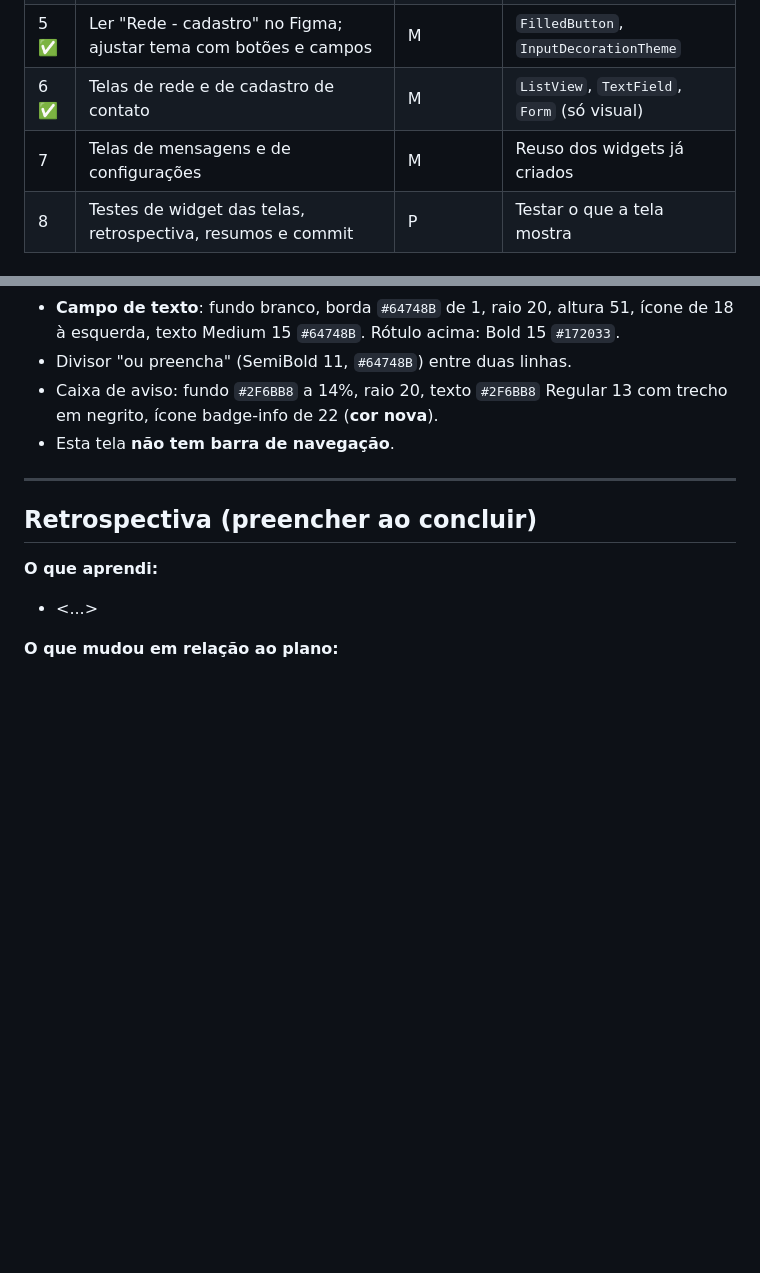
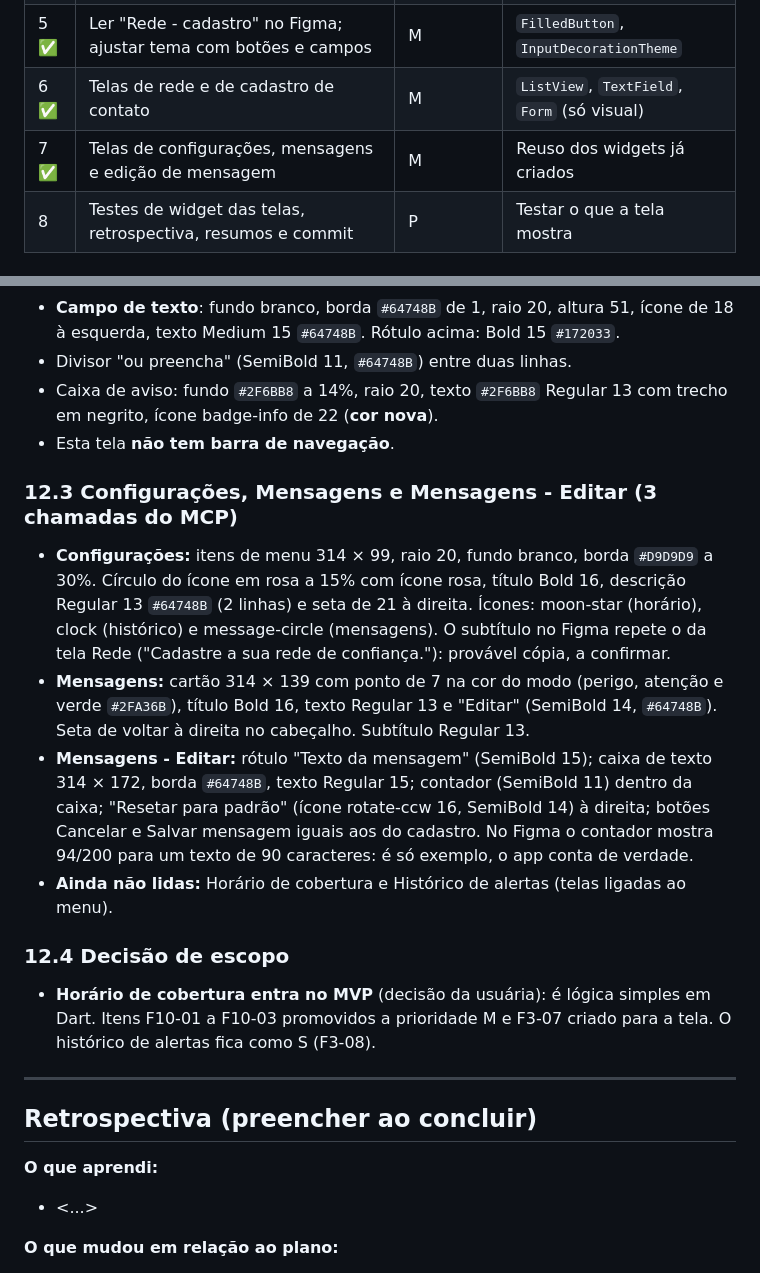
Before and after one commit to gabbiefl/ada_app, a Markdown page: docs/planejamento/fase-03-telas-estaticas.md, 2 parts joined by grey strips. Drawn GitHub-style; blank space fills up the shorter version.

Commit message:
docs: registra os tokens das telas de configurações e mensagens e promove o horário de cobertura ao MVP

```diff
--- a/docs/planejamento/fase-03-telas-estaticas.md
+++ b/docs/planejamento/fase-03-telas-estaticas.md
@@ -41,7 +41,7 @@ O app mostra a Home com o visual do design (saudação, símbolo central, cards
 | 4 ✅ | Home, parte 3: barra de navegação e variação "Perigo ativo" (chip) | M | Widgets com parâmetros, `NavigationBar` |
 | 5 ✅ | Ler "Rede - cadastro" no Figma; ajustar tema com botões e campos | M | `FilledButton`, `InputDecorationTheme` |
 | 6 ✅ | Telas de rede e de cadastro de contato | M | `ListView`, `TextField`, `Form` (só visual) |
-| 7 | Telas de mensagens e de configurações | M | Reuso dos widgets já criados |
+| 7 ✅ | Telas de configurações, mensagens e edição de mensagem | M | Reuso dos widgets já criados |
 | 8 | Testes de widget das telas, retrospectiva, resumos e commit | P | Testar o que a tela mostra |
 
 ## 7. Decisões técnicas
@@ -93,6 +93,15 @@ O app mostra a Home com o visual do design (saudação, símbolo central, cards
 - Caixa de aviso: fundo `#2F6BB8` a 14%, raio 20, texto `#2F6BB8` Regular 13 com trecho em negrito, ícone badge-info de 22 (**cor nova**).
 - Esta tela **não tem barra de navegação**.
 
+### 12.3 Configurações, Mensagens e Mensagens - Editar (3 chamadas do MCP)
+- **Configurações:** itens de menu 314 × 99, raio 20, fundo branco, borda `#D9D9D9` a 30%. Círculo do ícone em rosa a 15% com ícone rosa, título Bold 16, descrição Regular 13 `#64748B` (2 linhas) e seta de 21 à direita. Ícones: moon-star (horário), clock (histórico) e message-circle (mensagens). O subtítulo no Figma repete o da tela Rede ("Cadastre a sua rede de confiança."): provável cópia, a confirmar.
+- **Mensagens:** cartão 314 × 139 com ponto de 7 na cor do modo (perigo, atenção e verde `#2FA36B`), título Bold 16, texto Regular 13 e "Editar" (SemiBold 14, `#64748B`). Seta de voltar à direita no cabeçalho. Subtítulo Regular 13.
+- **Mensagens - Editar:** rótulo "Texto da mensagem" (SemiBold 15); caixa de texto 314 × 172, borda `#64748B`, texto Regular 15; contador (SemiBold 11) dentro da caixa; "Resetar para padrão" (ícone rotate-ccw 16, SemiBold 14) à direita; botões Cancelar e Salvar mensagem iguais aos do cadastro. No Figma o contador mostra 94/200 para um texto de 90 caracteres: é só exemplo, o app conta de verdade.
+- **Ainda não lidas:** Horário de cobertura e Histórico de alertas (telas ligadas ao menu).
+
+### 12.4 Decisão de escopo
+- **Horário de cobertura entra no MVP** (decisão da usuária): é lógica simples em Dart. Itens F10-01 a F10-03 promovidos a prioridade M e F3-07 criado para a tela. O histórico de alertas fica como S (F3-08).
+
 ---
 
 ## Retrospectiva (preencher ao concluir)
```
Also changed, not shown: docs/BACKLOG.md (+8 -6 lines).
